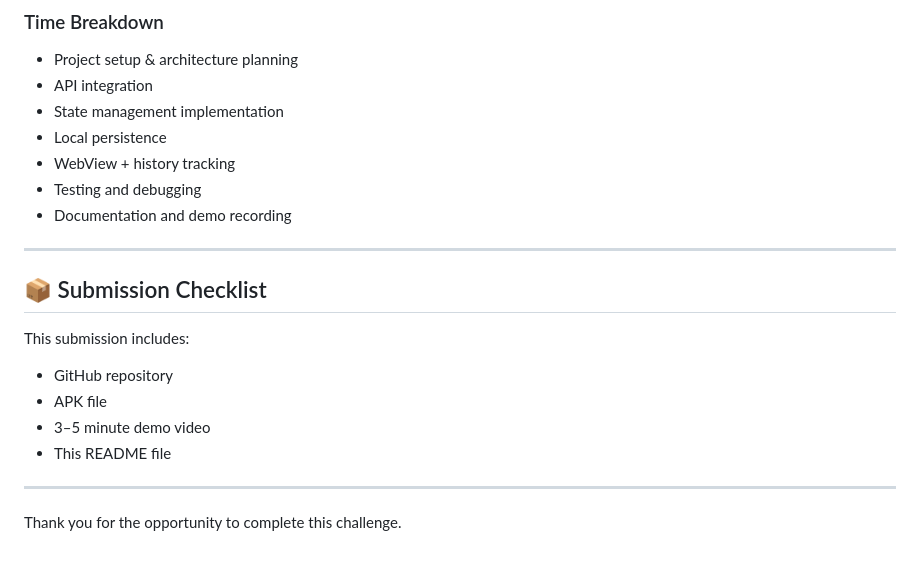
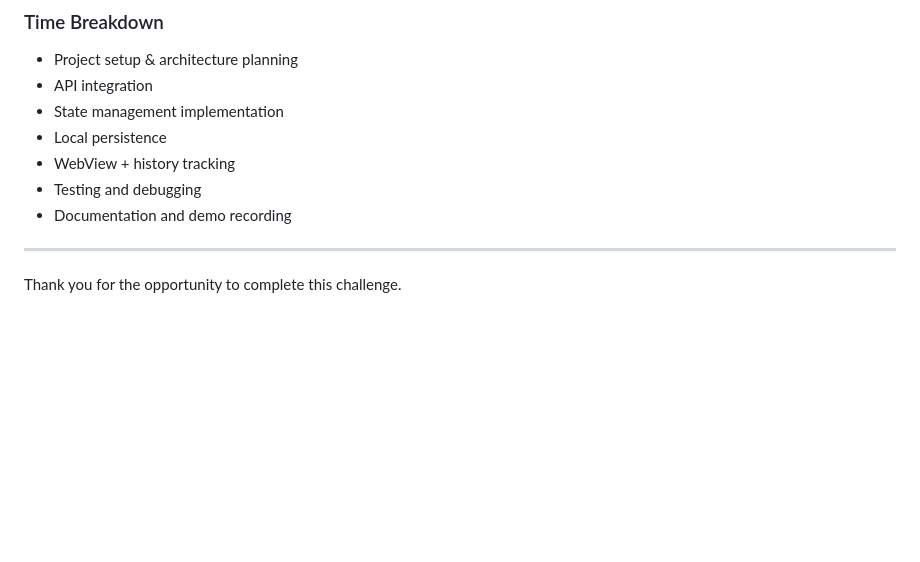
Before and after one commit to Munazz-a/styleswipe-Flutter-Challenge-Submission, a Markdown page: README.md, the part around the change. GitHub-like rendering; blank space fills up the shorter version.

Commit message:
Revise README for StyleSwipe project
Updated README.md to reflect project details and features.

```diff
--- a/README.md
+++ b/README.md
@@ -131,15 +131,5 @@ Approximately **25 hours** (replace with actual time).
 
 ---
 
-## 📦 Submission Checklist
-
-This submission includes:
-
-- GitHub repository
-- APK file
-- 3–5 minute demo video
-- This README file
-
----
 
 Thank you for the opportunity to complete this challenge.
```
